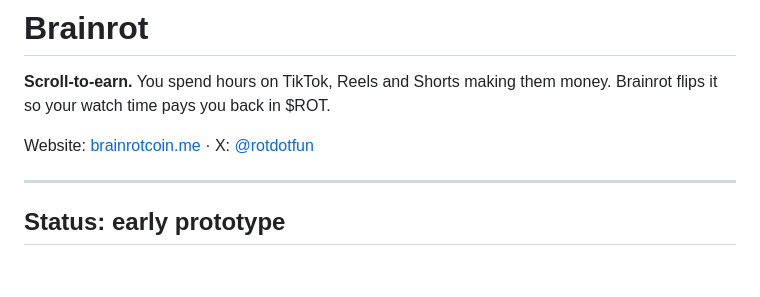
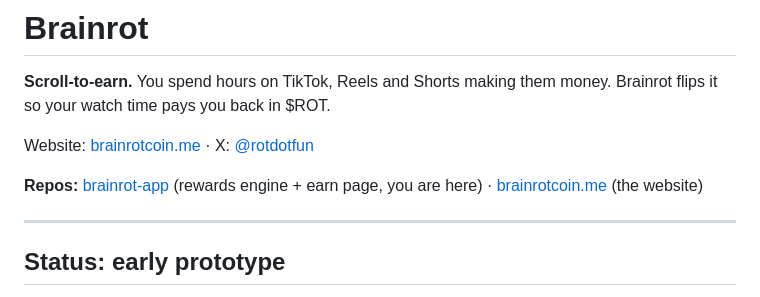
Before and after one commit to brainrot-earn/brainrot-app, a Markdown page: README.md, the part around the change. GitHub-like rendering; blank space fills up the shorter version.

Commit message:
Link to the website repo from the README

```diff
--- a/README.md
+++ b/README.md
@@ -3,6 +3,8 @@
 **Scroll-to-earn.** You spend hours on TikTok, Reels and Shorts making them money. Brainrot flips it so your watch time pays you back in $ROT.
 
 Website: [brainrotcoin.me](https://brainrotcoin.me) · X: [@rotdotfun](https://x.com/rotdotfun)
+
+**Repos:** [brainrot-app](https://github.com/brainrot-earn/brainrot-app) (rewards engine + earn page, you are here) · [brainrotcoin.me](https://github.com/brainrot-earn/brainrotcoin.me) (the website)
 
 ---
 
```
